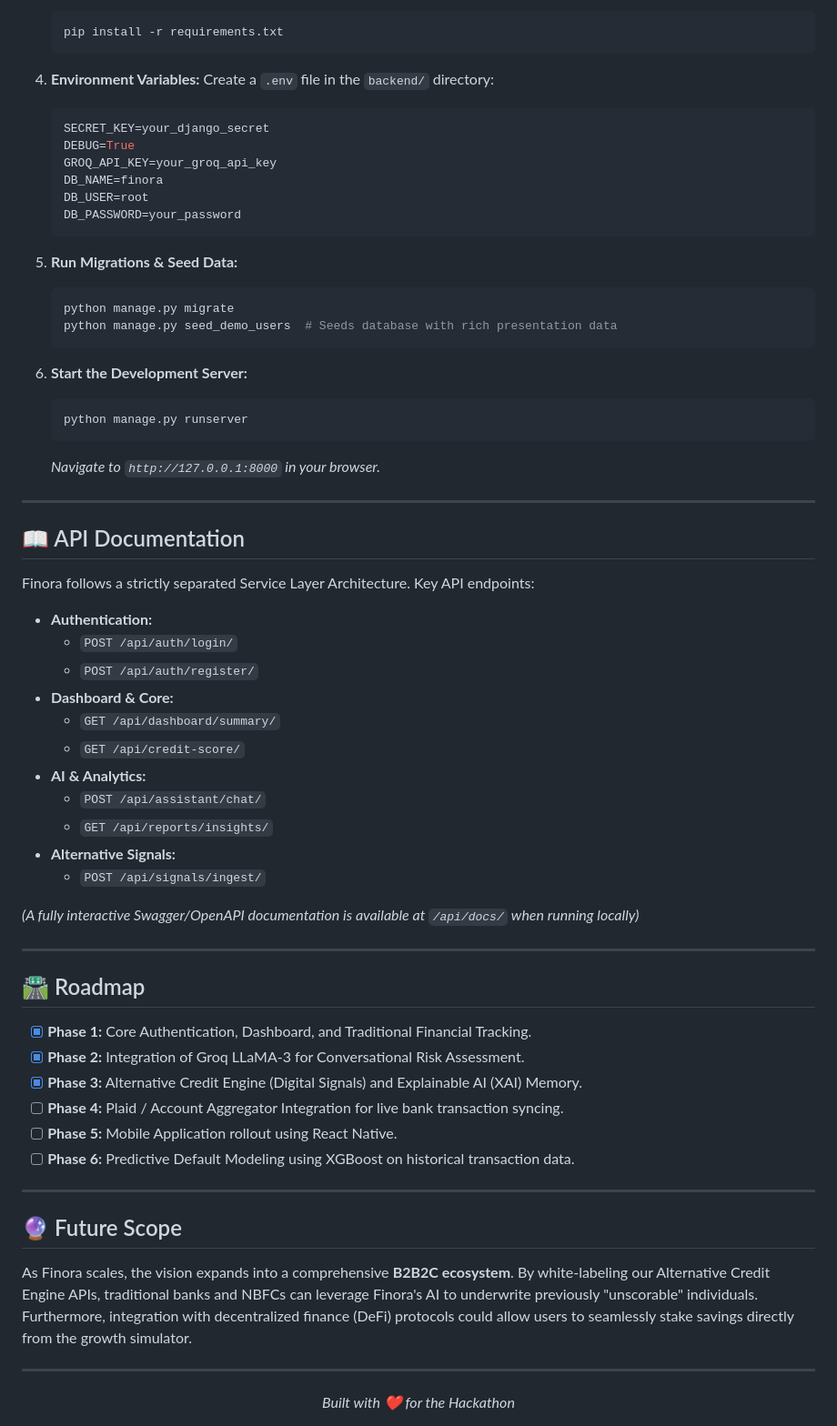
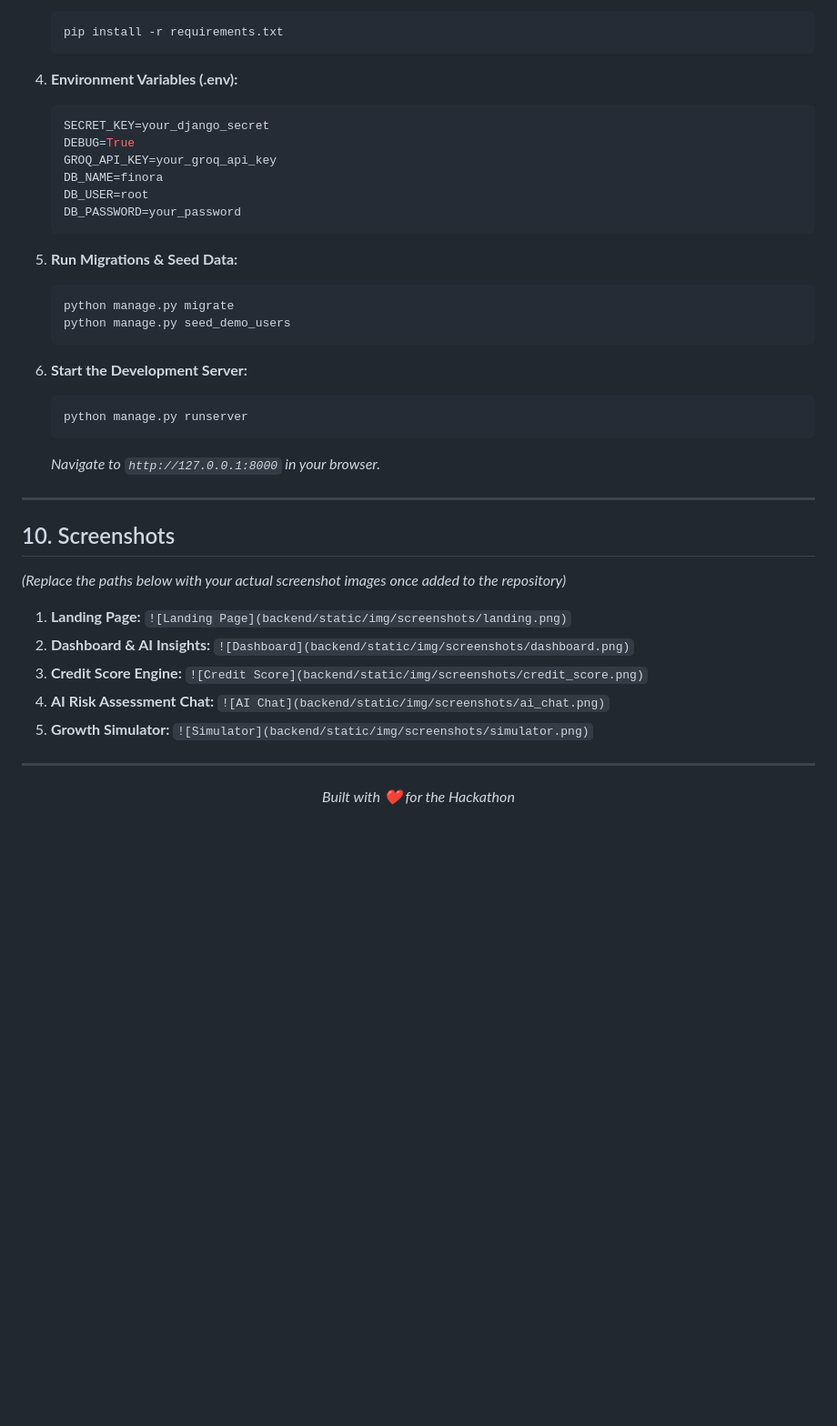
Before and after one commit to DevNovaOps/Tetrathon-idea, a Markdown page: README.md, the part around one of its changes. Shown at 91% size. GitHub-like rendering; blank space fills up the shorter version.

````diff
--- a/README.md
+++ b/README.md
@@ -232,8 +223,7 @@ backend/
    pip install -r requirements.txt
    ```
 
-4. **Environment Variables:**
-   Create a `.env` file in the `backend/` directory:
+4. **Environment Variables (.env):**
    ```env
    SECRET_KEY=your_django_secret
    DEBUG=True
@@ -246,7 +236,7 @@ backend/
 5. **Run Migrations & Seed Data:**
    ```bash
    python manage.py migrate
-   python manage.py seed_demo_users  # Seeds database with rich presentation data
+   python manage.py seed_demo_users
    ```
 
 6. **Start the Development Server:**
@@ -257,39 +247,15 @@ backend/
 
 ---
 
-## 📖 API Documentation
+## 10. Screenshots
 
-Finora follows a strictly separated Service Layer Architecture. Key API endpoints:
+*(Replace the paths below with your actual screenshot images once added to the repository)*
 
-- **Authentication:**
-  - `POST /api/auth/login/`
-  - `POST /api/auth/register/`
-- **Dashboard & Core:**
-  - `GET /api/dashboard/summary/`
-  - `GET /api/credit-score/`
-- **AI & Analytics:**
-  - `POST /api/assistant/chat/`
-  - `GET /api/reports/insights/`
-- **Alternative Signals:**
-  - `POST /api/signals/ingest/`
-
-*(A fully interactive Swagger/OpenAPI documentation is available at `/api/docs/` when running locally)*
-
----
-
-## 🛣️ Roadmap
-
-- [x] **Phase 1:** Core Authentication, Dashboard, and Traditional Financial Tracking.
-- [x] **Phase 2:** Integration of Groq LLaMA-3 for Conversational Risk Assessment.
-- [x] **Phase 3:** Alternative Credit Engine (Digital Signals) and Explainable AI (XAI) Memory.
-- [ ] **Phase 4:** Plaid / Account Aggregator Integration for live bank transaction syncing.
-- [ ] **Phase 5:** Mobile Application rollout using React Native.
-- [ ] **Phase 6:** Predictive Default Modeling using XGBoost on historical transaction data.
-
----
-
-## 🔮 Future Scope
-As Finora scales, the vision expands into a comprehensive **B2B2C ecosystem**. By white-labeling our Alternative Credit Engine APIs, traditional banks and NBFCs can leverage Finora's AI to underwrite previously "unscorable" individuals. Furthermore, integration with decentralized finance (DeFi) protocols could allow users to seamlessly stake savings directly from the growth simulator.
+1. **Landing Page:** `![Landing Page](backend/static/img/screenshots/landing.png)`
+2. **Dashboard & AI Insights:** `![Dashboard](backend/static/img/screenshots/dashboard.png)`
+3. **Credit Score Engine:** `![Credit Score](backend/static/img/screenshots/credit_score.png)`
+4. **AI Risk Assessment Chat:** `![AI Chat](backend/static/img/screenshots/ai_chat.png)`
+5. **Growth Simulator:** `![Simulator](backend/static/img/screenshots/simulator.png)`
 
 ---
 <div align="center">
````
Also changed, not shown: other parts of README.md (+146 -155 lines).
